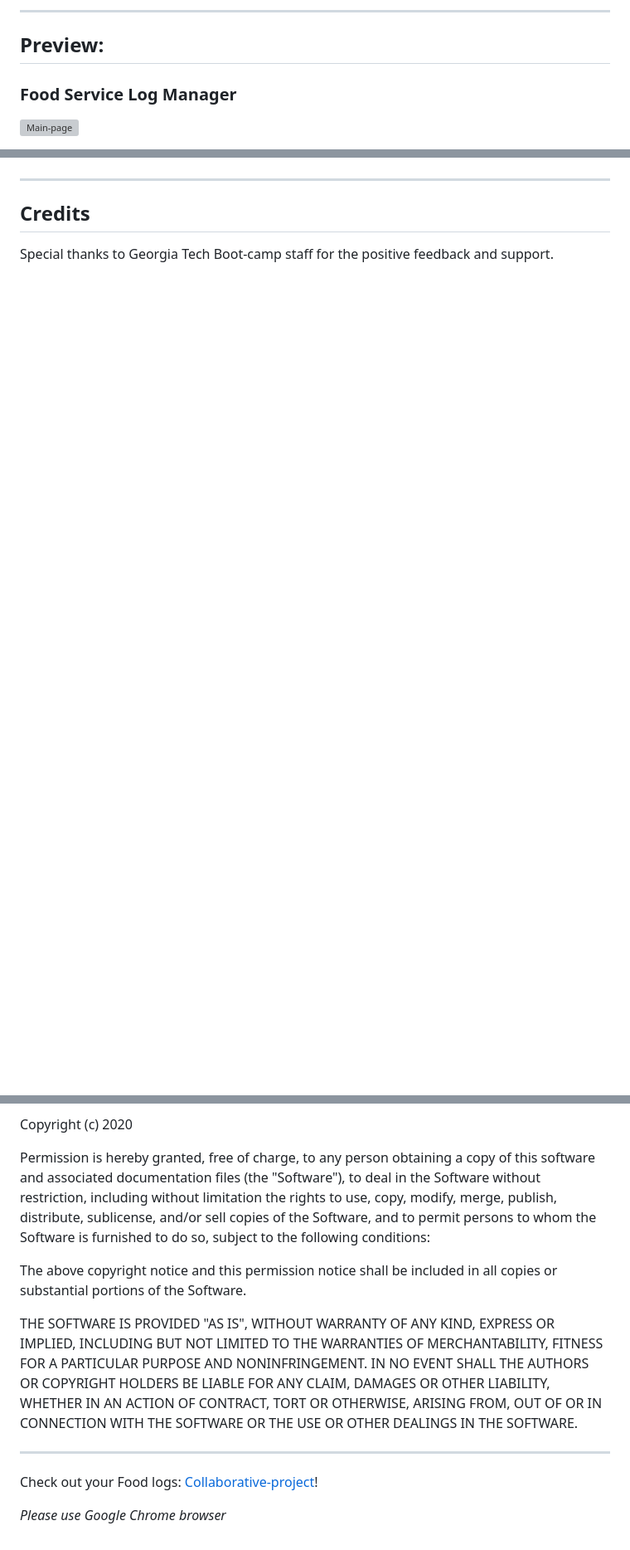
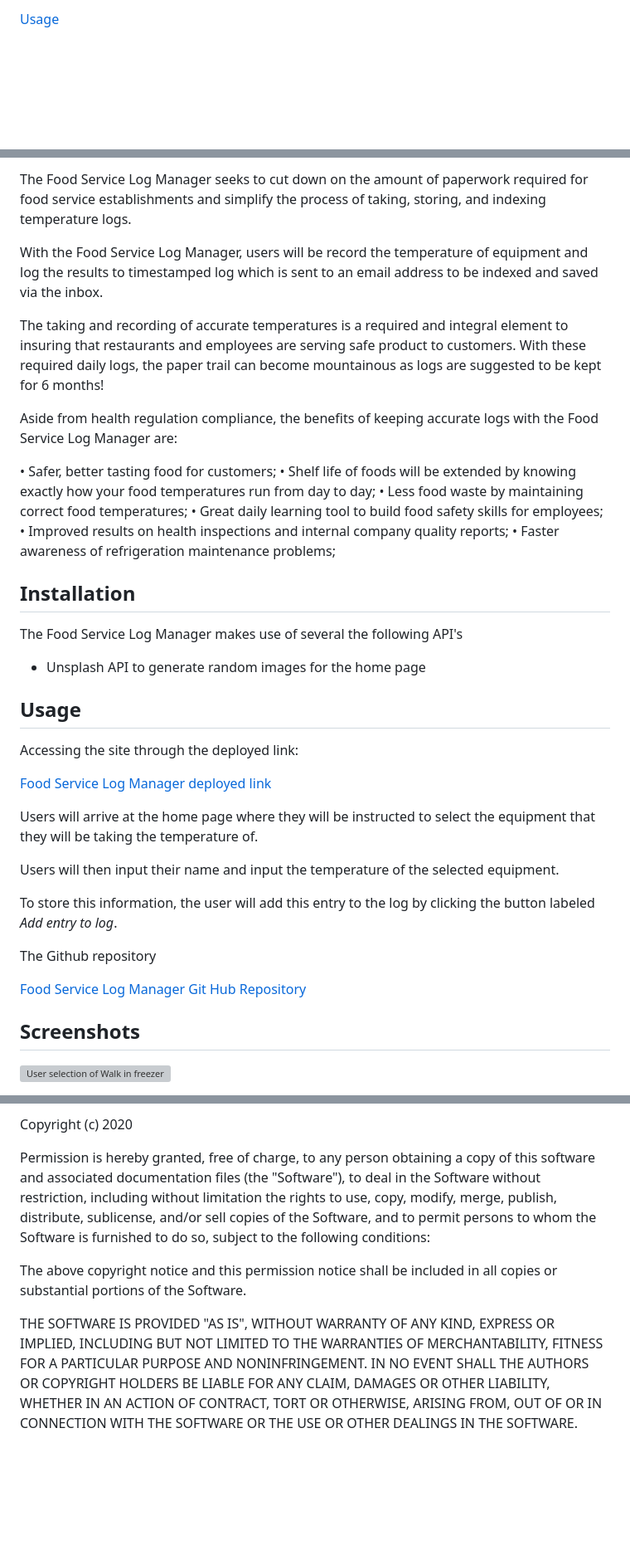
Before and after one commit to AndreDiop/Collaborative-project, a Markdown page: README.md, 3 parts joined by grey strips. Shown: that part at 83% size. Rendered like a GitHub page; blank space fills up the shorter version; grey boxes are pictures that could not be loaded.

Commit message:
Updated a readme
-needs a description of the APi's used

```diff
--- a/README.md
+++ b/README.md
@@ -6,6 +8,3 @@
 
----
-## Preview:
-### Food Service Log Manager
-![Main-page](./assets/)
+[Usage](https://github.com/AndreDiop/Collaborative-project/blob/main/README.md#Usage)
 
@@ -17,9 +18,53 @@
 
+The Food Service Log Manager seeks to cut down on the amount of paperwork
+required for food service establishments and simplify the process of taking,
+storing, and indexing temperature logs.
 
+With the Food Service Log Manager, users will be record the temperature of
+equipment and log the results to timestamped log which is sent to an email
+address to be indexed and saved via the inbox.
 
+The taking and recording of accurate temperatures is a required and integral
+element to insuring that restaurants and employees are serving safe product to
+customers. With these required daily logs, the paper trail can become
+mountainous as logs are suggested to be kept for 6 months!
 
+Aside from health regulation compliance, the benefits of keeping accurate logs
+with the Food Service Log Manager are:
 
+• Safer, better tasting food for customers; • Shelf life of foods will be
+extended by knowing exactly how your food temperatures run from day to day; •
+Less food waste by maintaining correct food temperatures; • Great daily learning
+tool to build food safety skills for employees; • Improved results on health
+inspections and internal company quality reports; • Faster awareness of
+refrigeration maintenance problems;
 
----
-## Credits
-Special thanks to Georgia Tech Boot-camp staff for the positive feedback and support.
+## Installation
+
+The Food Service Log Manager makes use of several the following API's
+
+- Unsplash API to generate random images for the home page
+
+## Usage
+
+Accessing the site through the deployed link:
+
+[Food Service Log Manager deployed link](https://andrediop.github.io/Collaborative-project/)
+
+Users will arrive at the home page where they will be instructed to select the
+equipment that they will be taking the temperature of.
+
+Users will then input their name and input the temperature of the selected
+equipment.
+
+To store this information, the user will add this entry to the log by clicking
+the button labeled _Add entry to log_.
+
+The Github repository
+
+[Food Service Log Manager Git Hub Repository](https://github.com/AndreDiop/Collaborative-project)
+
+## Screenshots
+
+![User selection of Walk in freezer](assets/images/selectEquipment.png)
+
@@ -36,27 +96,19 @@ MIT License
 
 Copyright (c) 2020
 
-Permission is hereby granted, free of charge, to any person obtaining a copy
-of this software and associated documentation files (the "Software"), to deal
-in the Software without restriction, including without limitation the rights
-to use, copy, modify, merge, publish, distribute, sublicense, and/or sell
-copies of the Software, and to permit persons to whom the Software is
-furnished to do so, subject to the following conditions:
+Permission is hereby granted, free of charge, to any person obtaining a copy of
+this software and associated documentation files (the "Software"), to deal in
+the Software without restriction, including without limitation the rights to
+use, copy, modify, merge, publish, distribute, sublicense, and/or sell copies of
+the Software, and to permit persons to whom the Software is furnished to do so,
+subject to the following conditions:
 
 The above copyright notice and this permission notice shall be included in all
 copies or substantial portions of the Software.
 
 THE SOFTWARE IS PROVIDED "AS IS", WITHOUT WARRANTY OF ANY KIND, EXPRESS OR
-IMPLIED, INCLUDING BUT NOT LIMITED TO THE WARRANTIES OF MERCHANTABILITY,
-FITNESS FOR A PARTICULAR PURPOSE AND NONINFRINGEMENT. IN NO EVENT SHALL THE
-AUTHORS OR COPYRIGHT HOLDERS BE LIABLE FOR ANY CLAIM, DAMAGES OR OTHER
-LIABILITY, WHETHER IN AN ACTION OF CONTRACT, TORT OR OTHERWISE, ARISING FROM,
-OUT OF OR IN CONNECTION WITH THE SOFTWARE OR THE USE OR OTHER DEALINGS IN THE
-SOFTWARE.
-
----
-
-
-Check out your Food logs: [Collaborative-project](https://andrediop.github.io/Collaborative-project/)!
-
- *Please use Google Chrome browser*
+IMPLIED, INCLUDING BUT NOT LIMITED TO THE WARRANTIES OF MERCHANTABILITY, FITNESS
+FOR A PARTICULAR PURPOSE AND NONINFRINGEMENT. IN NO EVENT SHALL THE AUTHORS OR
+COPYRIGHT HOLDERS BE LIABLE FOR ANY CLAIM, DAMAGES OR OTHER LIABILITY, WHETHER
+IN AN ACTION OF CONTRACT, TORT OR OTHERWISE, ARISING FROM, OUT OF OR IN
+CONNECTION WITH THE SOFTWARE OR THE USE OR OTHER DEALINGS IN THE SOFTWARE.
```
Also changed, not shown: other parts of README.md (+27 -8 lines), assets/images/error.png (added), 4 other files.
